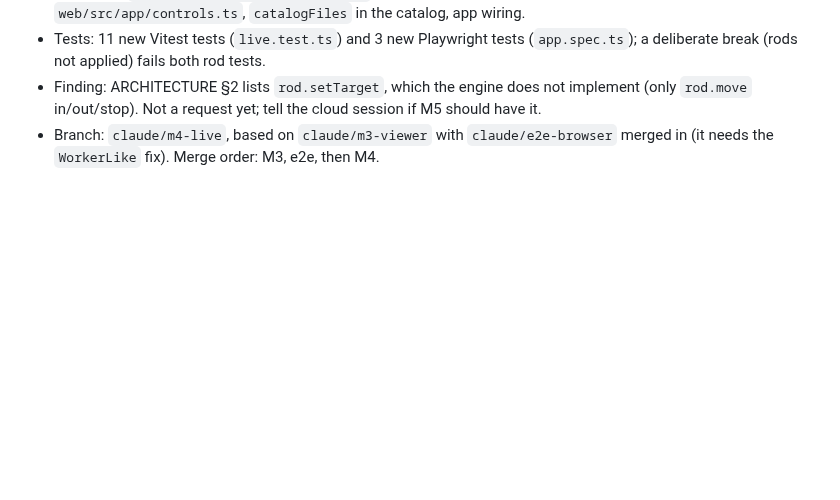
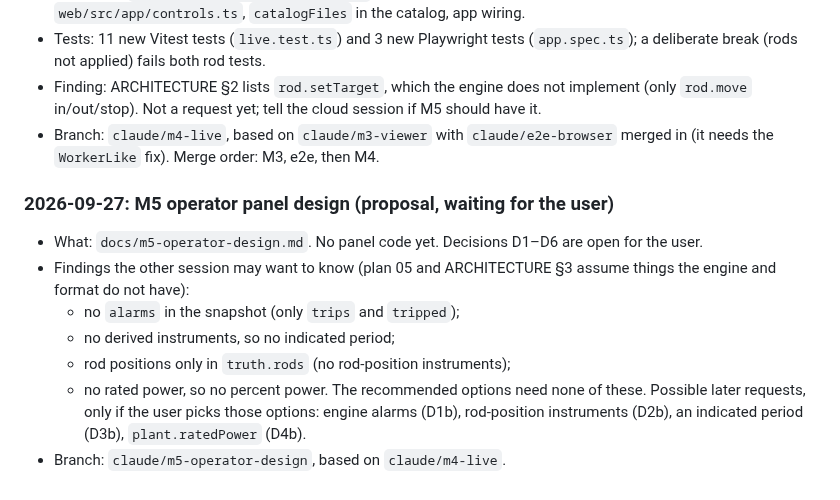
Before and after one commit to bluetyde/raft, a Markdown page: docs/cloud-notes.md, the part around the change. Rendered like a GitHub page; blank space fills up the shorter version.

```diff
--- a/docs/cloud-notes.md
+++ b/docs/cloud-notes.md
@@ -151,3 +151,14 @@ Put requests for the other session under "Requests". Mark a request "done" when
 - Tests: 11 new Vitest tests (`live.test.ts`) and 3 new Playwright tests (`app.spec.ts`); a deliberate break (rods not applied) fails both rod tests.
 - Finding: ARCHITECTURE §2 lists `rod.setTarget`, which the engine does not implement (only `rod.move` in/out/stop). Not a request yet; tell the cloud session if M5 should have it.
 - Branch: `claude/m4-live`, based on `claude/m3-viewer` with `claude/e2e-browser` merged in (it needs the `WorkerLike` fix). Merge order: M3, e2e, then M4.
+
+### 2026-09-27: M5 operator panel design (proposal, waiting for the user)
+
+- What: `docs/m5-operator-design.md`. No panel code yet. Decisions D1–D6 are open for the user.
+- Findings the other session may want to know (plan 05 and ARCHITECTURE §3 assume things the engine and format do not have):
+  - no `alarms` in the snapshot (only `trips` and `tripped`);
+  - no derived instruments, so no indicated period;
+  - rod positions only in `truth.rods` (no rod-position instruments);
+  - no rated power, so no percent power.
+  The recommended options need none of these. Possible later requests, only if the user picks those options: engine alarms (D1b), rod-position instruments (D2b), an indicated period (D3b), `plant.ratedPower` (D4b).
+- Branch: `claude/m5-operator-design`, based on `claude/m4-live`.
```
Also changed, not shown: docs/m5-operator-design.md (added, +98 -0 lines).
